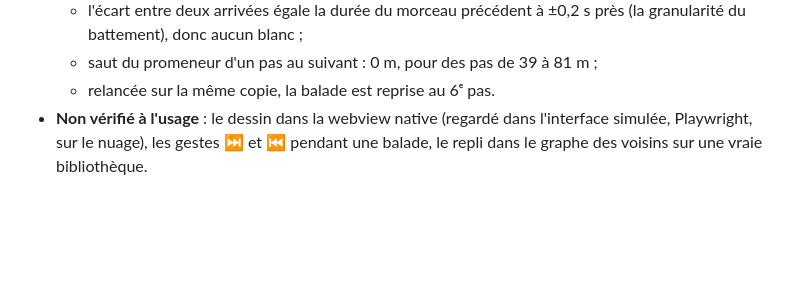
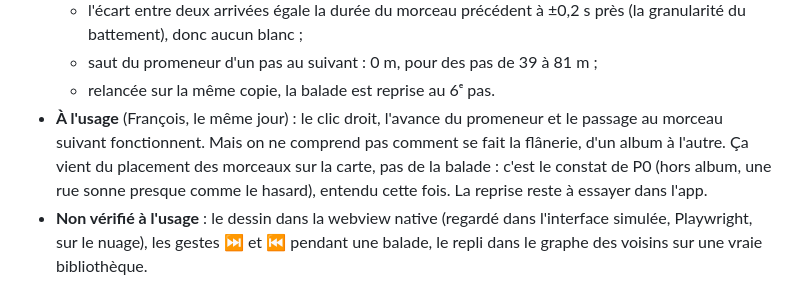
Before and after one commit to rousseau/rusty-music, a Markdown page: docs/journal.md, the part around the change. GitHub-like rendering; blank space fills up the shorter version.

Commit message:
Journal : retour d'usage sur la balade (P1)
Co-Authored-By: Claude Opus 5.5 <noreply@anthropic.com>

```diff
--- a/docs/journal.md
+++ b/docs/journal.md
@@ -2625,6 +2625,12 @@ Lancé après P0 malgré sa conclusion (« P7 avant P1 ») : P1 donne de quoi
     ±0,2 s près (la granularité du battement), donc aucun blanc ;
   - saut du promeneur d'un pas au suivant : 0 m, pour des pas de 39 à 81 m ;
   - relancée sur la même copie, la balade est reprise au 6ᵉ pas.
+- **À l'usage** (François, le même jour) : le clic droit, l'avance du
+  promeneur et le passage au morceau suivant fonctionnent. Mais on ne comprend
+  pas comment se fait la flânerie, d'un album à l'autre. Ça vient du placement
+  des morceaux sur la carte, pas de la balade : c'est le constat de P0 (hors
+  album, une rue sonne presque comme le hasard), entendu cette fois. La reprise
+  reste à essayer dans l'app.
 - **Non vérifié à l'usage** : le dessin dans la webview native (regardé
   dans l'interface simulée, Playwright, sur le nuage), les gestes ⏭ et ⏮
   pendant une balade, le repli dans le graphe des voisins sur une vraie
```
